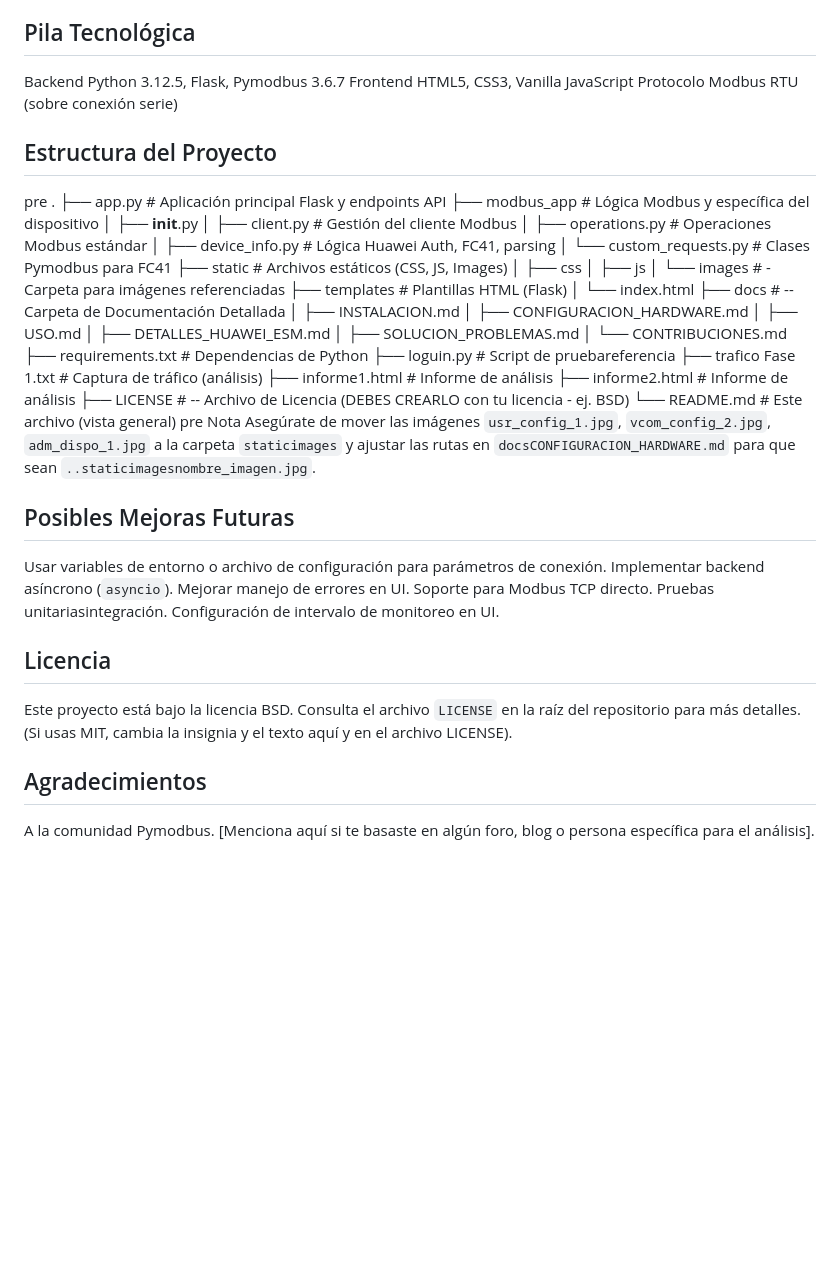
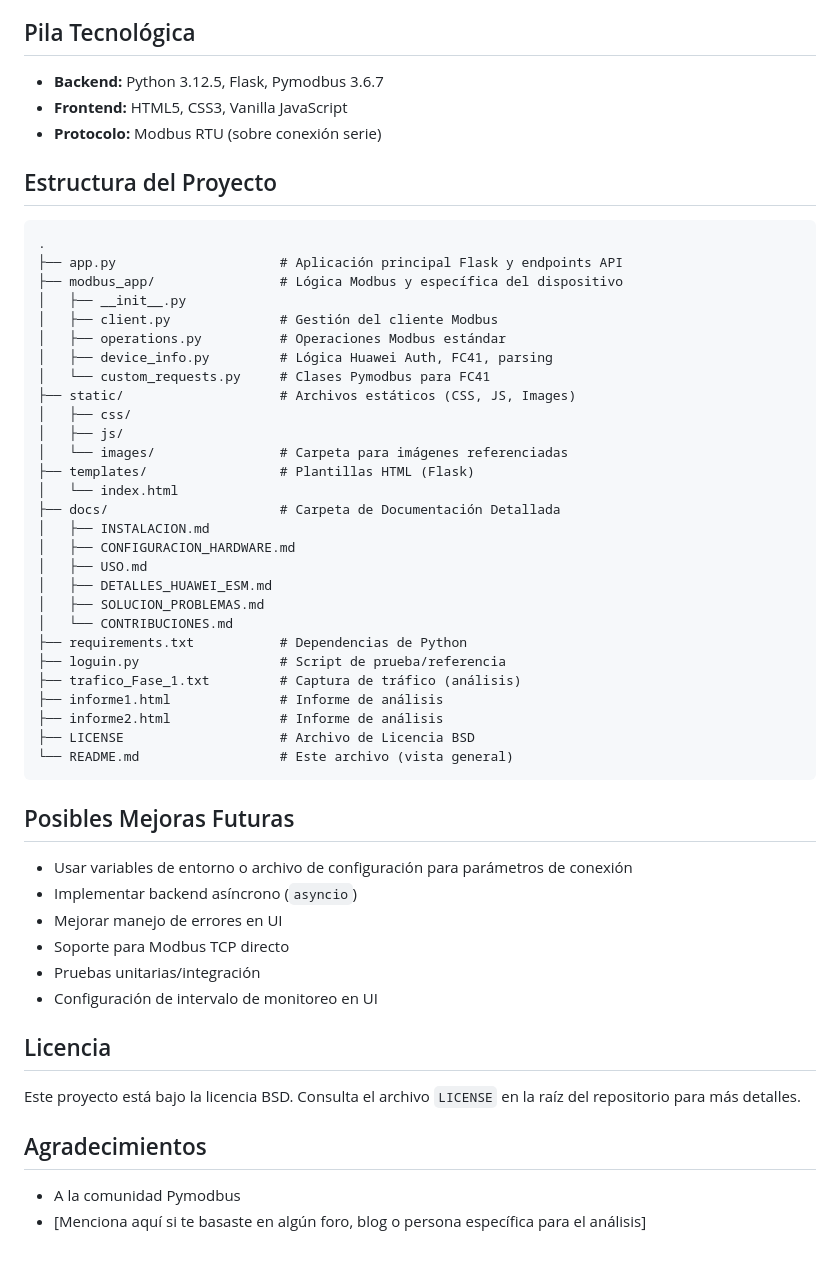
Before and after one commit to williamsioSapo/Huawei_Battery_monitor, a Markdown page: README.md, the part around the change printed below. GitHub-like rendering; blank space fills up the shorter version.

````diff
--- a/README.md
+++ b/README.md
@@ -41,58 +42,57 @@ Para obtener información más específica, consulta las siguientes secciones en
 
 ## Pila Tecnológica
 
-   Backend Python 3.12.5, Flask, Pymodbus 3.6.7
-   Frontend HTML5, CSS3, Vanilla JavaScript
-   Protocolo Modbus RTU (sobre conexión serie)
+- **Backend:** Python 3.12.5, Flask, Pymodbus 3.6.7
+- **Frontend:** HTML5, CSS3, Vanilla JavaScript
+- **Protocolo:** Modbus RTU (sobre conexión serie)
 
 ## Estructura del Proyecto
 
-pre
+```
 .
-├── app.py                      # Aplicación principal Flask y endpoints API
-├── modbus_app                 # Lógica Modbus y específica del dispositivo
+├── app.py                     # Aplicación principal Flask y endpoints API
+├── modbus_app/                # Lógica Modbus y específica del dispositivo
 │   ├── __init__.py
-│   ├── client.py               # Gestión del cliente Modbus
-│   ├── operations.py           # Operaciones Modbus estándar
-│   ├── device_info.py          # Lógica Huawei Auth, FC41, parsing
-│   └── custom_requests.py      # Clases Pymodbus para FC41
-├── static                     # Archivos estáticos (CSS, JS, Images)
-│   ├── css
-│   ├── js
-│   └── images                 # - Carpeta para imágenes referenciadas
-├── templates                  # Plantillas HTML (Flask)
+│   ├── client.py              # Gestión del cliente Modbus
+│   ├── operations.py          # Operaciones Modbus estándar
+│   ├── device_info.py         # Lógica Huawei Auth, FC41, parsing
+│   └── custom_requests.py     # Clases Pymodbus para FC41
+├── static/                    # Archivos estáticos (CSS, JS, Images)
+│   ├── css/
+│   ├── js/
+│   └── images/                # Carpeta para imágenes referenciadas
+├── templates/                 # Plantillas HTML (Flask)
 │   └── index.html
-├── docs                       # -- Carpeta de Documentación Detallada
+├── docs/                      # Carpeta de Documentación Detallada
 │   ├── INSTALACION.md
 │   ├── CONFIGURACION_HARDWARE.md
 │   ├── USO.md
 │   ├── DETALLES_HUAWEI_ESM.md
 │   ├── SOLUCION_PROBLEMAS.md
 │   └── CONTRIBUCIONES.md
-├── requirements.txt            # Dependencias de Python
-├── loguin.py                   # Script de pruebareferencia
-├── trafico Fase 1.txt          # Captura de tráfico (análisis)
-├── informe1.html               # Informe de análisis
-├── informe2.html               # Informe de análisis
-├── LICENSE                     # -- Archivo de Licencia (DEBES CREARLO con tu licencia - ej. BSD)
-└── README.md                   # Este archivo (vista general)
-pre
-Nota Asegúrate de mover las imágenes `usr_config_1.jpg`, `vcom_config_2.jpg`, `adm_dispo_1.jpg` a la carpeta `staticimages` y ajustar las rutas en `docsCONFIGURACION_HARDWARE.md` para que sean `..staticimagesnombre_imagen.jpg`.
+├── requirements.txt           # Dependencias de Python
+├── loguin.py                  # Script de prueba/referencia
+├── trafico_Fase_1.txt         # Captura de tráfico (análisis)
+├── informe1.html              # Informe de análisis
+├── informe2.html              # Informe de análisis
+├── LICENSE                    # Archivo de Licencia BSD
+└── README.md                  # Este archivo (vista general)
+```
 
 ## Posibles Mejoras Futuras
 
-   Usar variables de entorno o archivo de configuración para parámetros de conexión.
-   Implementar backend asíncrono (`asyncio`).
-   Mejorar manejo de errores en UI.
-   Soporte para Modbus TCP directo.
-   Pruebas unitariasintegración.
-   Configuración de intervalo de monitoreo en UI.
+- Usar variables de entorno o archivo de configuración para parámetros de conexión
+- Implementar backend asíncrono (`asyncio`)
+- Mejorar manejo de errores en UI
+- Soporte para Modbus TCP directo
+- Pruebas unitarias/integración
+- Configuración de intervalo de monitoreo en UI
 
 ## Licencia
 
-Este proyecto está bajo la licencia BSD. Consulta el archivo `LICENSE` en la raíz del repositorio para más detalles. (Si usas MIT, cambia la insignia y el texto aquí y en el archivo LICENSE).
+Este proyecto está bajo la licencia BSD. Consulta el archivo `LICENSE` en la raíz del repositorio para más detalles.
 
 ## Agradecimientos
 
-   A la comunidad Pymodbus.
-   [Menciona aquí si te basaste en algún foro, blog o persona específica para el análisis].
+- A la comunidad Pymodbus
+- [Menciona aquí si te basaste en algún foro, blog o persona específica para el análisis]
````
Also changed, not shown: other parts of README.md (+22 -21 lines).
